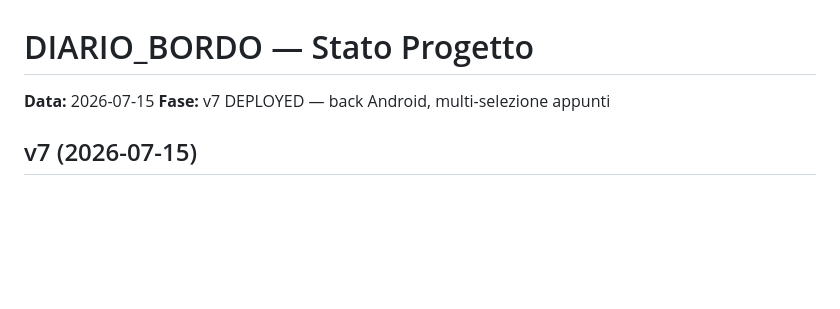
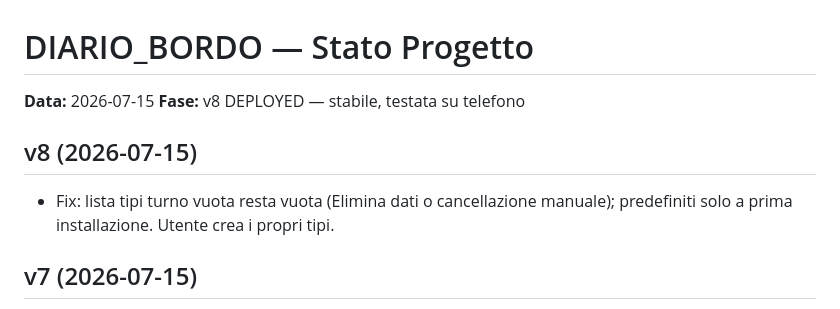
Before and after one commit to persiano8787/diario-di-bordo, a Markdown page: docs/stato_progetto.md, the part around the change. Rendered like a GitHub page; blank space fills up the shorter version.

Commit message:
docs: stato progetto v8
Co-Authored-By: Claude Fable 5 <noreply@anthropic.com>

```diff
--- a/docs/stato_progetto.md
+++ b/docs/stato_progetto.md
@@ -1,7 +1,10 @@
 # DIARIO_BORDO — Stato Progetto
 
 **Data:** 2026-07-15
-**Fase:** v7 DEPLOYED — back Android, multi-selezione appunti
+**Fase:** v8 DEPLOYED — stabile, testata su telefono
+
+## v8 (2026-07-15)
+- Fix: lista tipi turno vuota resta vuota (Elimina dati o cancellazione manuale); predefiniti solo a prima installazione. Utente crea i propri tipi.
 
 ## v7 (2026-07-15)
 - History-stack pannelli: back hardware chiude pannello in cima, sottomenu impilati, back in Appunti → Diario
```
